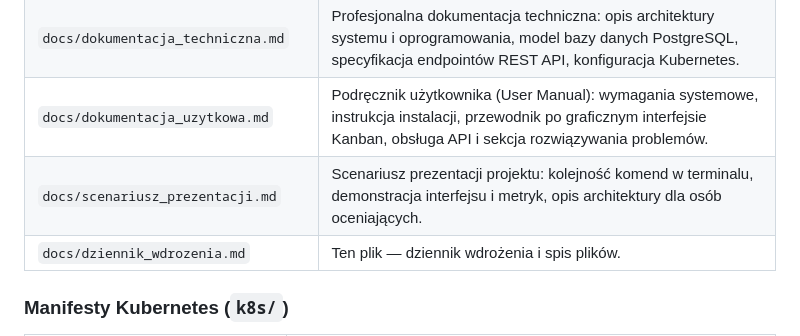
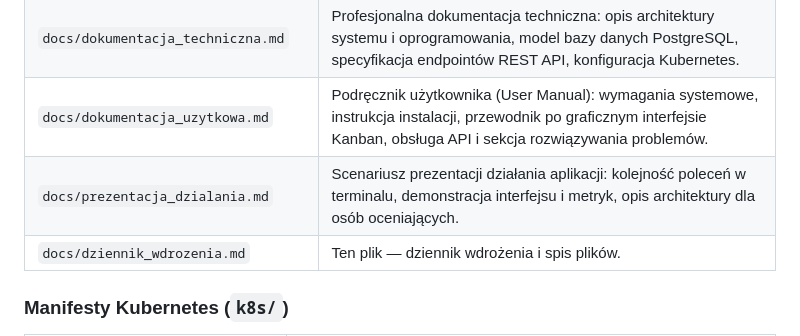
Before and after one commit to jfzs7/taskflow, a Markdown page: docs/dziennik_wdrozenia.md, the part around the change. Drawn GitHub-style.

Commit message:
docs: dostrojenie nazwy pliku prezentacji działania aplikacji

```diff
--- a/docs/dziennik_wdrozenia.md
+++ b/docs/dziennik_wdrozenia.md
@@ -80,7 +80,7 @@ kolejnych kroków wdrożenia — co wykonano, dlaczego i jaki był tego rezultat
 | `docs/cost-analysis.md` | Analiza kosztów chmurowych i FinOps: koszty utrzymania klastra mikroserwisów, oszczędzanie poprzez autoskalowanie oraz instancje typu Spot. |
 | `docs/dokumentacja_techniczna.md` | Profesjonalna dokumentacja techniczna: opis architektury systemu i oprogramowania, model bazy danych PostgreSQL, specyfikacja endpointów REST API, konfiguracja Kubernetes. |
 | `docs/dokumentacja_uzytkowa.md` | Podręcznik użytkownika (User Manual): wymagania systemowe, instrukcja instalacji, przewodnik po graficznym interfejsie Kanban, obsługa API i sekcja rozwiązywania problemów. |
-| `docs/scenariusz_prezentacji.md` | Scenariusz prezentacji projektu: kolejność komend w terminalu, demonstracja interfejsu i metryk, opis architektury dla osób oceniających. |
+| `docs/prezentacja_dzialania.md` | Scenariusz prezentacji działania aplikacji: kolejność poleceń w terminalu, demonstracja interfejsu i metryk, opis architektury dla osób oceniających. |
 | `docs/dziennik_wdrozenia.md` | Ten plik — dziennik wdrożenia i spis plików. |
 
 ### Manifesty Kubernetes (`k8s/`)
```
Also changed, not shown: docs/prezentacja_dzialania.md (renamed from docs/scenariusz_prezentacji.md).
